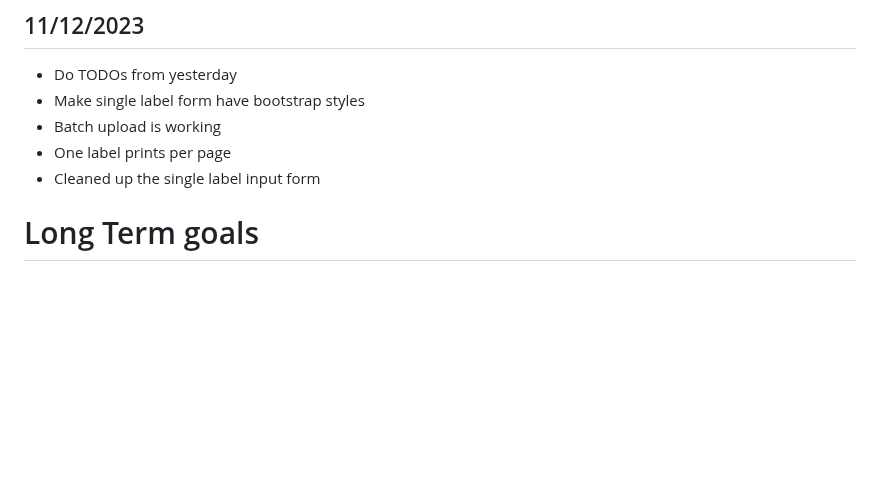
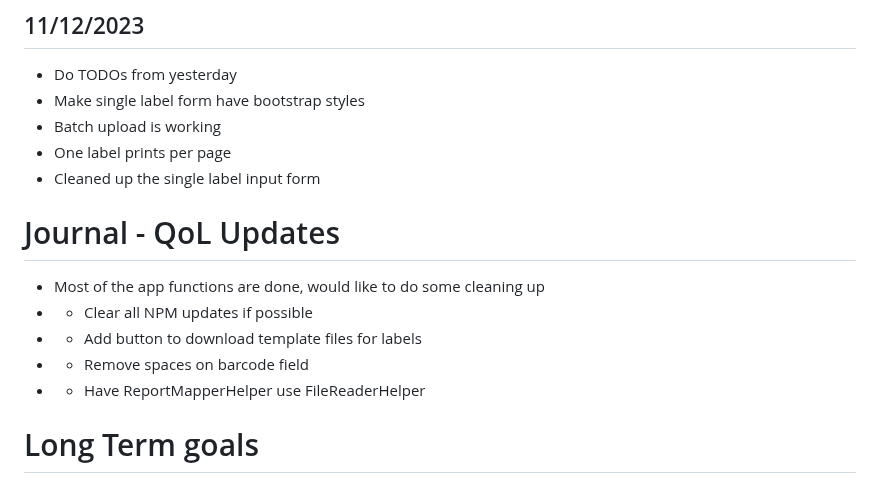
Before and after one commit to Tsawwassen/hme, a Markdown page: README.md, the part around the change. Drawn GitHub-style; blank space fills up the shorter version.

Commit message:
Add QoL journale notes

```diff
--- a/README.md
+++ b/README.md
@@ -123,6 +123,13 @@ Improve the process for checking stale orders
 - One label prints per page
 - Cleaned up the single label input form
 
+# Journal - QoL Updates
+- Most of the app functions are done, would like to do some cleaning up
+- - Clear all NPM updates if possible
+- - Add button to download template files for labels
+- - Remove spaces on barcode field
+- - Have ReportMapperHelper use FileReaderHelper
+
 
 # Long Term goals
 - Update for the inventory data is formatted to be something like [... {part_number: , count:{ expected: , actual: , difference: }}...]
```
